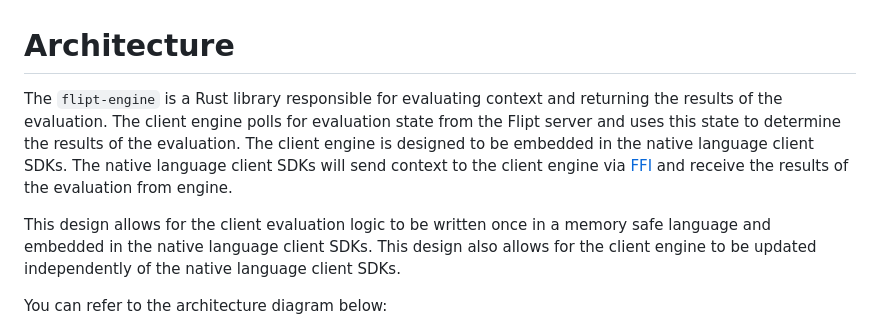
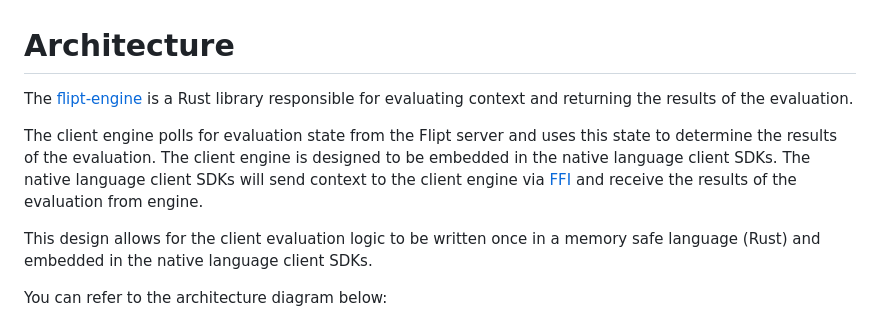
Before and after one commit to flipt-io/flipt-client-sdks, a Markdown page: ARCHITECTURE.md, the part around the change. GitHub-like rendering.

```diff
--- a/ARCHITECTURE.md
+++ b/ARCHITECTURE.md
@@ -1,8 +1,10 @@
 # Architecture
 
-The `flipt-engine` is a Rust library responsible for evaluating context and returning the results of the evaluation. The client engine polls for evaluation state from the Flipt server and uses this state to determine the results of the evaluation. The client engine is designed to be embedded in the native language client SDKs. The native language client SDKs will send context to the client engine via [FFI](https://en.wikipedia.org/wiki/Foreign_function_interface) and receive the results of the evaluation from engine.
+The [flipt-engine](./flipt-engine/) is a Rust library responsible for evaluating context and returning the results of the evaluation.
 
-This design allows for the client evaluation logic to be written once in a memory safe language and embedded in the native language client SDKs. This design also allows for the client engine to be updated independently of the native language client SDKs.
+The client engine polls for evaluation state from the Flipt server and uses this state to determine the results of the evaluation. The client engine is designed to be embedded in the native language client SDKs. The native language client SDKs will send context to the client engine via [FFI](https://en.wikipedia.org/wiki/Foreign_function_interface) and receive the results of the evaluation from engine.
+
+This design allows for the client evaluation logic to be written once in a memory safe language (Rust) and embedded in the native language client SDKs.
 
 You can refer to the architecture diagram below:
 
```
Also changed, not shown: CONTRIBUTING.md (added, +31 -0 lines), README.md (+45 -3 lines), flipt-client-go/README.md (+2 -0 lines), .github/images/performance.png (added), 1 other file.
